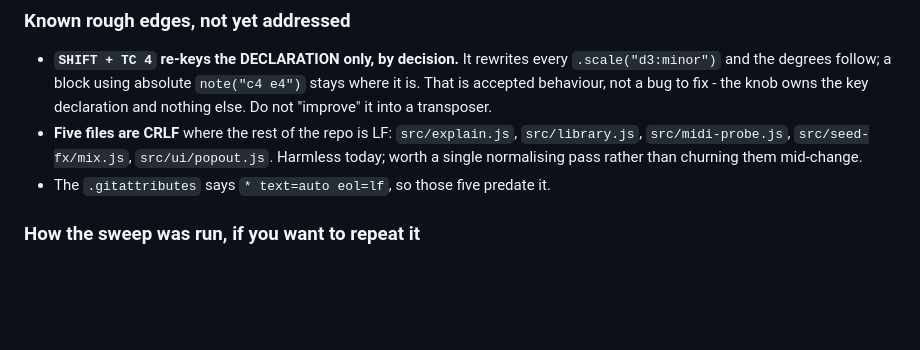
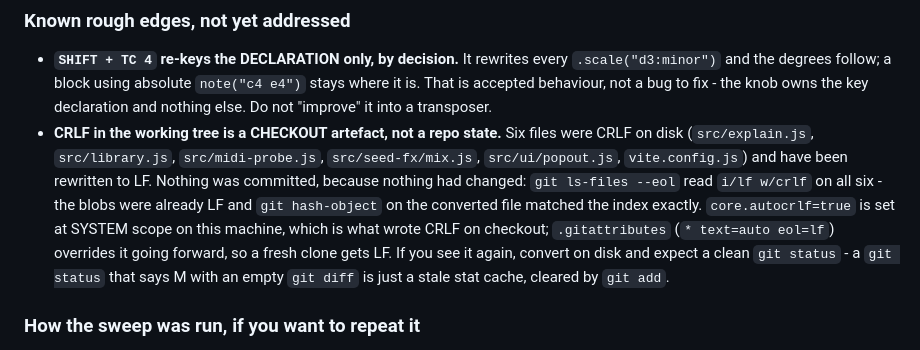
Before and after one commit to OfficerPlotTwist/strudel-flow, a Markdown page: AGENTS.md, the part around the change. Drawn GitHub-style; blank space fills up the shorter version.

Commit message:
Normalise the working tree to LF, and correct what the CRLF note claimed
The note said five files were CRLF "where the rest of the repo is LF" and asked
for a normalising pass. The pass produced no commit, because there was nothing
in the repo to normalise: `git ls-files --eol` reads `i/lf w/crlf` on all of
them. The blobs have always been LF. Only this checkout was CRLF, written that
way by `core.autocrlf=true` at SYSTEM scope, and never refreshed since
`.gitattributes` arrived.

Six files on disk are now LF - the five named plus `vite.config.js`, which the
original audit missed because its glob only covered `src`, `tests` and
`scripts`. `git hash-object` on each converted file matches the index, so the
conversion is provably content-neutral. 511 tests still pass.

The note is rewritten to say what is actually true, including the part that
wastes the most time: `git status` reporting M with an empty `git diff` is a
stale stat cache, not a change, and `git add` clears it.

Co-Authored-By: Claude Opus 5 <noreply@anthropic.com>

```diff
--- a/AGENTS.md
+++ b/AGENTS.md
@@ -244,11 +244,18 @@ documentation. Any song-global rewrite must go through `replaceInCode`.
   `note("c4 e4")` stays where it is. That is accepted behaviour, not a bug to
   fix - the knob owns the key declaration and nothing else. Do not "improve" it
   into a transposer.
-- **Five files are CRLF** where the rest of the repo is LF: `src/explain.js`,
-  `src/library.js`, `src/midi-probe.js`, `src/seed-fx/mix.js`,
-  `src/ui/popout.js`. Harmless today; worth a single normalising pass rather
-  than churning them mid-change.
-- The `.gitattributes` says `* text=auto eol=lf`, so those five predate it.
+- **CRLF in the working tree is a CHECKOUT artefact, not a repo state.** Six
+  files were CRLF on disk (`src/explain.js`, `src/library.js`,
+  `src/midi-probe.js`, `src/seed-fx/mix.js`, `src/ui/popout.js`,
+  `vite.config.js`) and have been rewritten to LF. Nothing was committed,
+  because nothing had changed: `git ls-files --eol` read `i/lf w/crlf` on all
+  six - the blobs were already LF and `git hash-object` on the converted file
+  matched the index exactly. `core.autocrlf=true` is set at SYSTEM scope on
+  this machine, which is what wrote CRLF on checkout; `.gitattributes`
+  (`* text=auto eol=lf`) overrides it going forward, so a fresh clone gets LF.
+  If you see it again, convert on disk and expect a clean `git status` - a
+  `git status` that says M with an empty `git diff` is just a stale stat cache,
+  cleared by `git add`.
 
 ### How the sweep was run, if you want to repeat it
 
```
